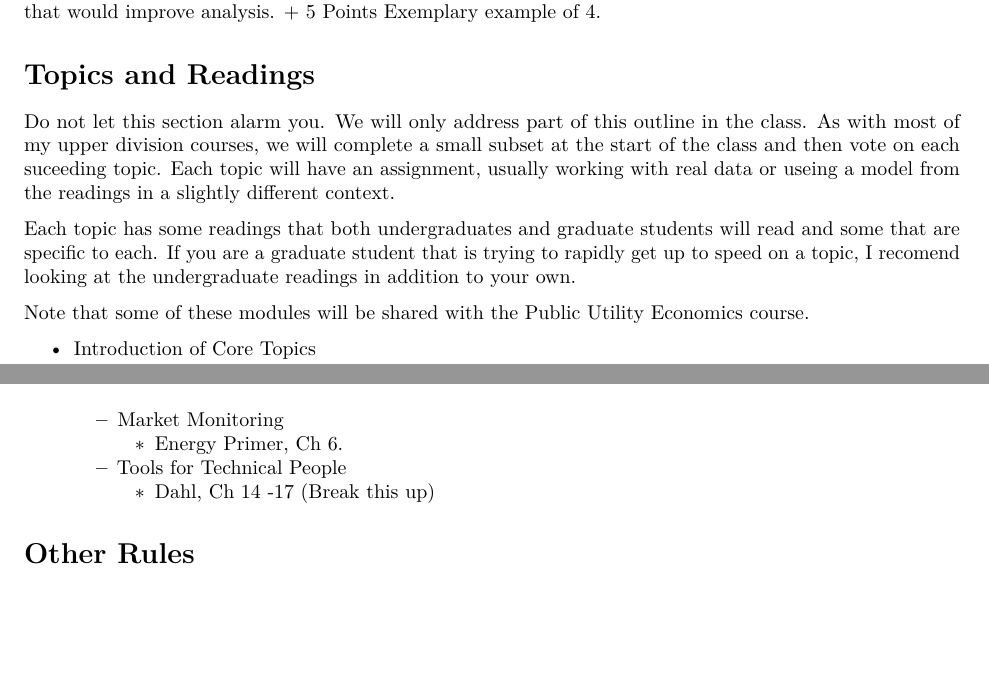
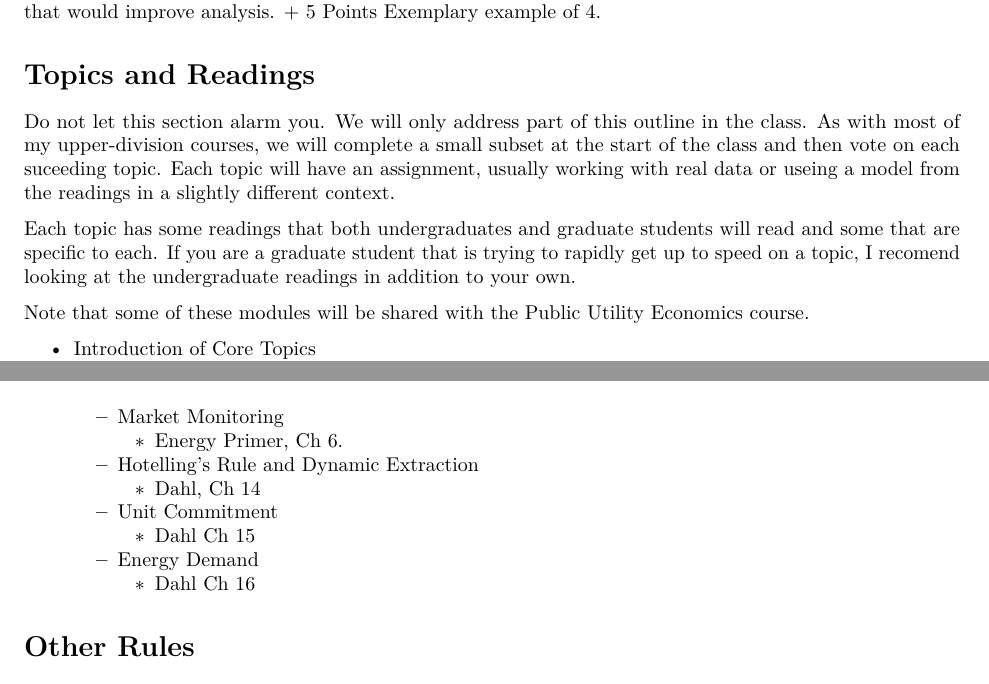
Before and after one commit to woodsjam/Course-Energy-Economics, an R Markdown document (SyllabusFall16.Rmd): two parts of pages 3 and 4 of 5, joined at a grey line, cut so that both start at the same text, the shorter picture padded with empty space. Rendered offline with R 4.5, knitr and Pandoc, then LaTeX, with nearby package versions.

Commit message:
Broke up the block of technical topics.  Still need journal articles.

```diff
--- a/SyllabusFall16.Rmd
+++ b/SyllabusFall16.Rmd
@@ -133,7 +133,7 @@ analysis.
 
 # Topics and Readings
 
-Do not let this section alarm you.  We will only address part of this outline in the class. As with most of my upper division courses, we will complete a small subset at the start of the class and then vote on each suceeding topic. Each topic will have an assignment, usually working with real data or useing a model from the readings in a slightly different context.
+Do not let this section alarm you.  We will only address part of this outline in the class. As with most of my upper-division courses, we will complete a small subset at the start of the class and then vote on each suceeding topic. Each topic will have an assignment, usually working with real data or useing a model from the readings in a slightly different context.
 
 Each topic has some readings that both undergraduates and graduate students will read and some that are specific to each.  If you are a graduate student that is trying to rapidly get up to speed on a topic, I recomend looking at the undergraduate readings in addition to your own.
 
@@ -168,8 +168,12 @@ Note that some of these modules will be shared with the Public Utility Economics
     + Dahl, Ch 4
   + Market Monitoring
     +  Energy Primer, Ch 6.
-  + Tools for Technical People
-    + Dahl, Ch 14 -17 (Break this up)
+  + Hotelling's Rule and Dynamic Extraction
+    + Dahl, Ch 14
+  + Unit Commitment
+    + Dahl Ch 15
+  + Energy Demand
+    + Dahl Ch 16
 
 
 # Other Rules
```
Also changed, not shown: SyllabusFall16.Rmd (2 more changed lines).
